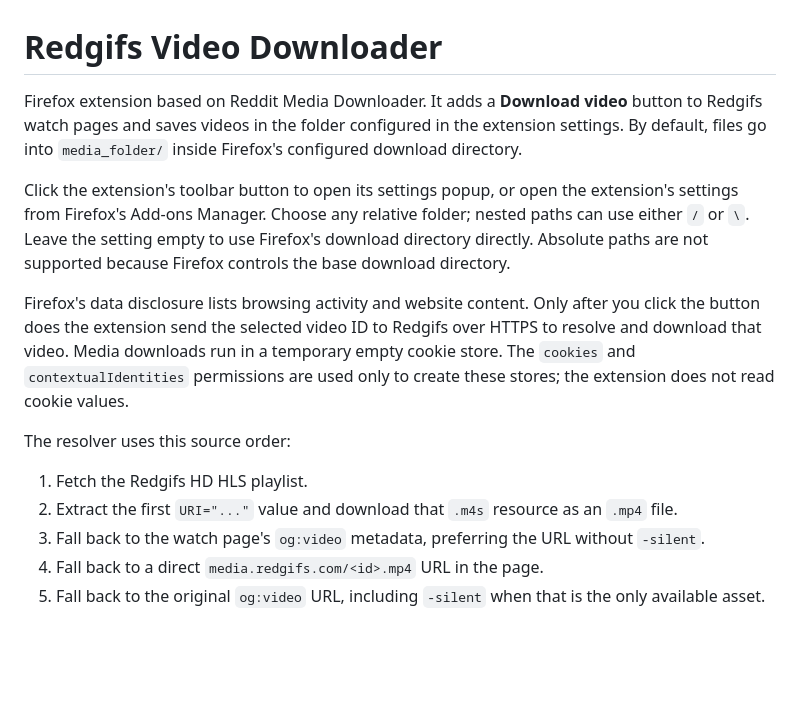
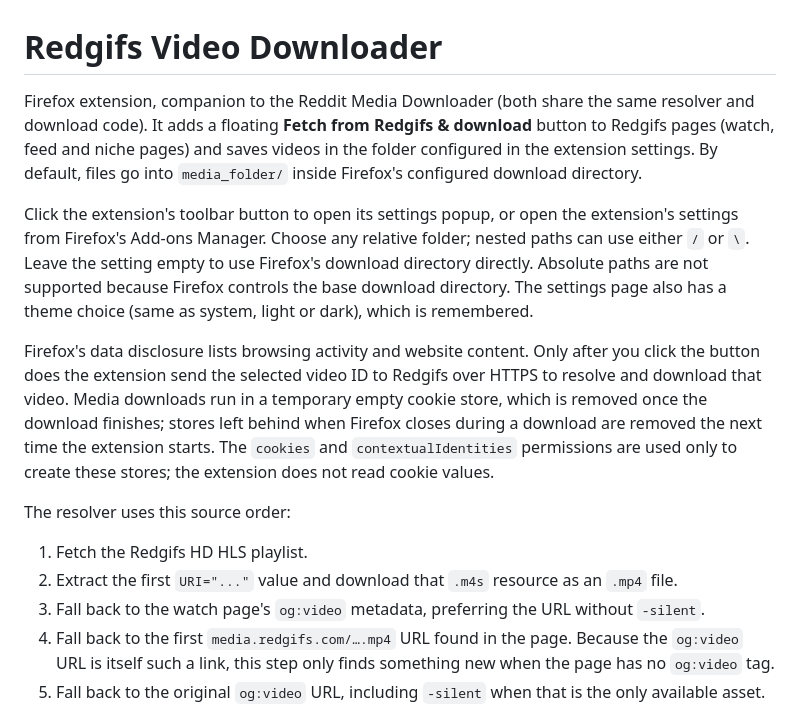
Before and after one commit to jules-rotilio/FirefoxExtensions, a Markdown page: Redgifs Video Downloader/README.md, the part around the change. GitHub-like rendering; blank space fills up the shorter version.

```diff
--- a/Redgifs Video Downloader/README.md
+++ b/Redgifs Video Downloader/README.md
@@ -1,20 +1,24 @@
 # Redgifs Video Downloader
 
-Firefox extension based on Reddit Media Downloader. It adds a **Download
-video** button to Redgifs watch pages and saves videos in the folder configured
-in the extension settings. By default, files go into `media_folder/` inside Firefox's
-configured download directory.
+Firefox extension, companion to the Reddit Media Downloader (both share the
+same resolver and download code). It adds a floating **Fetch from Redgifs &
+download** button to Redgifs pages (watch, feed and niche pages) and saves
+videos in the folder configured in the extension settings. By default, files
+go into `media_folder/` inside Firefox's configured download directory.
 
 Click the extension's toolbar button to open its settings popup, or open the
 extension's settings from Firefox's Add-ons Manager. Choose any relative folder;
 nested paths can use either `/` or `\`. Leave the setting empty to use Firefox's
 download directory directly. Absolute paths are not supported because Firefox
-controls the base download directory.
+controls the base download directory. The settings page also has a theme
+choice (same as system, light or dark), which is remembered.
 
 Firefox's data disclosure lists browsing activity and website content. Only
 after you click the button does the extension send the selected video ID to
 Redgifs over HTTPS to resolve and download that video. Media downloads run in
-a temporary empty cookie store. The `cookies` and `contextualIdentities`
+a temporary empty cookie store, which is removed once the download finishes;
+stores left behind when Firefox closes during a download are removed the next
+time the extension starts. The `cookies` and `contextualIdentities`
 permissions are used only to create these stores; the extension does not read
 cookie values.
 
@@ -25,7 +29,9 @@ The resolver uses this source order:
    an `.mp4` file.
 3. Fall back to the watch page's `og:video` metadata, preferring the URL
    without `-silent`.
-4. Fall back to a direct `media.redgifs.com/<id>.mp4` URL in the page.
+4. Fall back to the first `media.redgifs.com/….mp4` URL found in the page.
+   Because the `og:video` URL is itself such a link, this step only finds
+   something new when the page has no `og:video` tag.
 5. Fall back to the original `og:video` URL, including `-silent` when that is
    the only available asset.
 
```
Also changed, not shown: README.md (+32 -13 lines), Reddit Media Downloader/README.md (+11 -5 lines).
